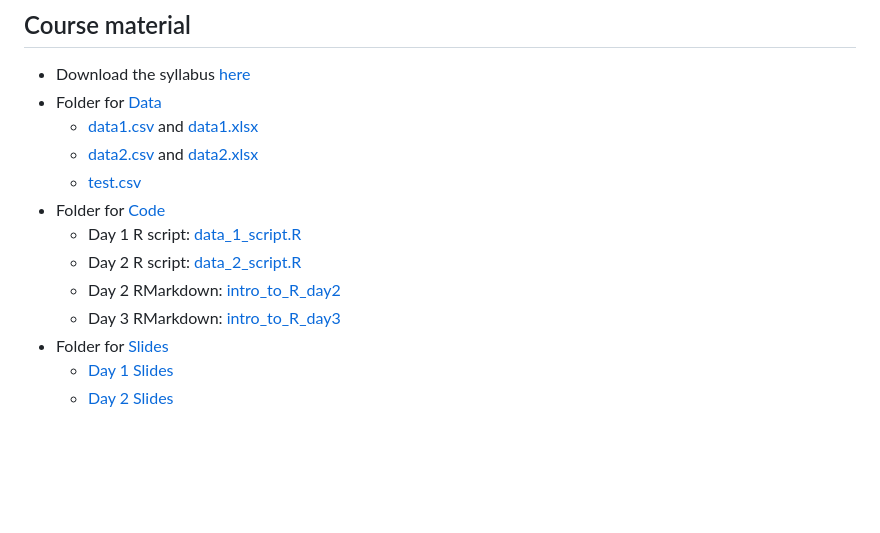
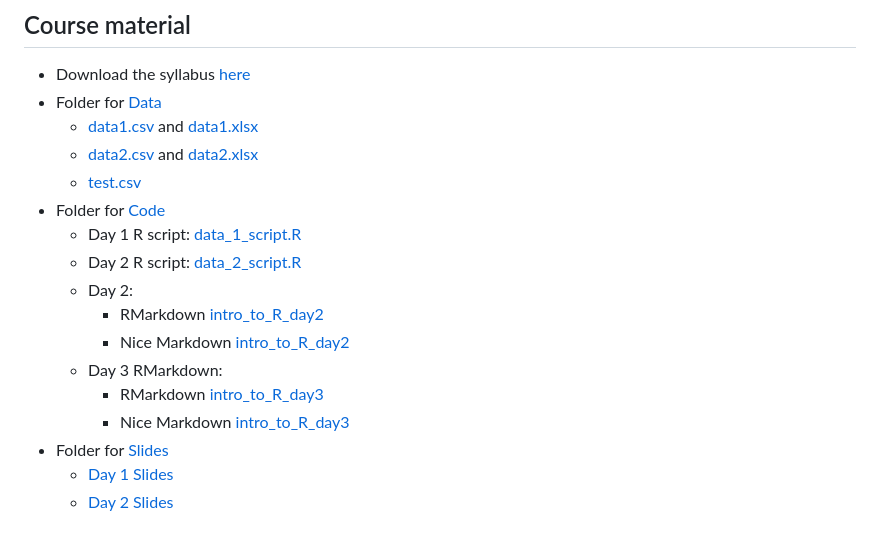
Before and after one commit to walkabilly/intro_to_r_crsu, a Markdown page: README.md, the part around the change printed below. Drawn GitHub-style; blank space fills up the shorter version.

Commit message:
Readme for data code page

```diff
--- a/README.md
+++ b/README.md
@@ -29,7 +29,11 @@ By the completion of this course, students will be expected to
     * Day 1 R script: [data_1_script.R](https://github.com/walkabilly/intro_to_r_crsu/blob/main/data_code/day_1_script.R)
     * Day 2 R script: [data_2_script.R](https://github.com/walkabilly/intro_to_r_crsu/blob/main/data_code/day_2_script.R)
-    * Day 2 RMarkdown: [intro_to_R_day2](https://github.com/walkabilly/intro_to_r_crsu/blob/main/data_code/intro_to_R_day2.Rmd)
-    * Day 3 RMarkdown: [intro_to_R_day3](https://github.com/walkabilly/intro_to_r_crsu/blob/main/data_code/intro_to_R_day3.Rmd)
+    * Day 2:
+        * RMarkdown [intro_to_R_day2](https://github.com/walkabilly/intro_to_r_crsu/blob/main/data_code/intro_to_R_day2.Rmd)
+        * Nice Markdown [intro_to_R_day2](https://github.com/walkabilly/intro_to_r_crsu/blob/main/data_code/intro_to_R_day2.md)
+    * Day 3 RMarkdown:
+        * RMarkdown [intro_to_R_day3](https://github.com/walkabilly/intro_to_r_crsu/blob/main/data_code/intro_to_R_day3.Rmd)
+        * Nice Markdown [intro_to_R_day3](https://github.com/walkabilly/intro_to_r_crsu/blob/main/data_code/intro_to_R_day3.md)
 * Folder for [Slides](https://github.com/walkabilly/intro_to_r_crsu/tree/main/slides)
     * [Day 1 Slides](https://github.com/walkabilly/intro_to_r_crsu/blob/main/slides/Day1.pdf)
     * [Day 2 Slides](https://github.com/walkabilly/intro_to_r_crsu/blob/main/slides/Day2.pdf)
```
Also changed, not shown: other parts of README.md (+2 -2 lines).
